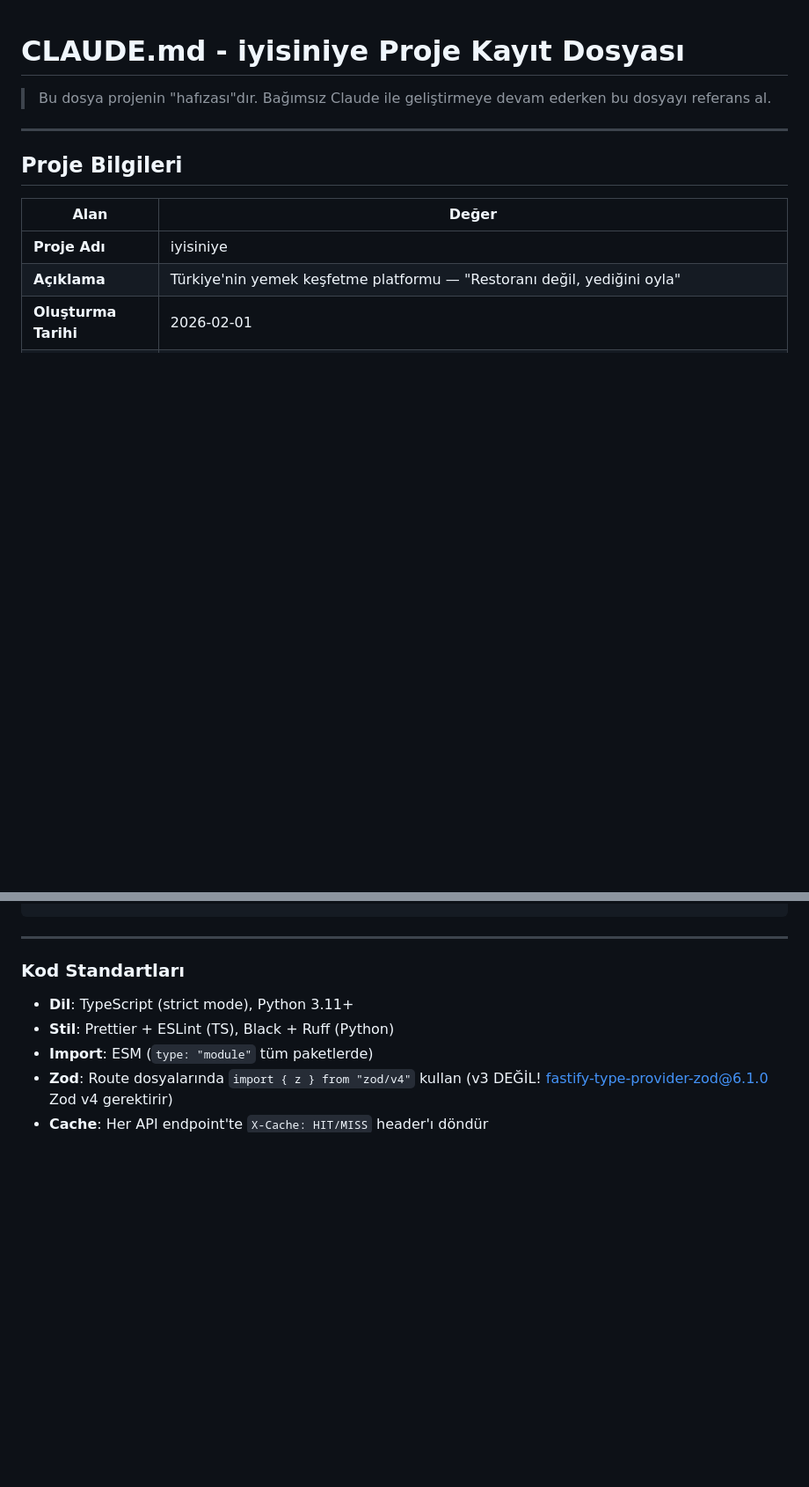
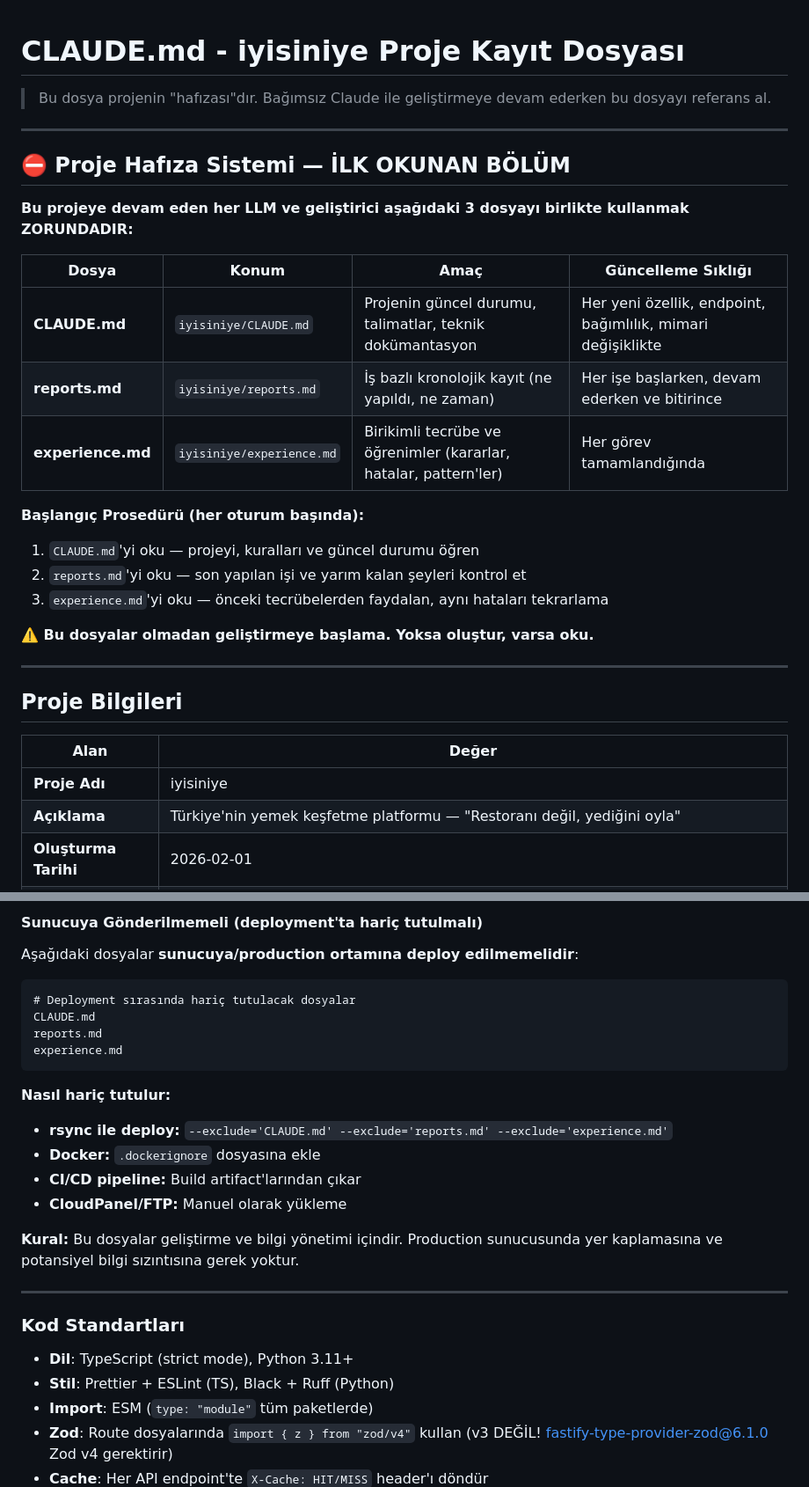
Before and after one commit to FeritTasdildiren/iyisiniye, a Markdown page: CLAUDE.md, 2 parts joined by grey strips. Shown at 88% size. GitHub-like rendering; blank space fills up the shorter version.

Commit message:
docs: proje hafiza sistemi eklendi - experience.md, surekli guncelleme talimatlari, git/deployment guvenlik kurallari
Co-Authored-By: Claude Opus 4.5 <noreply@anthropic.com>

````diff
--- a/CLAUDE.md
+++ b/CLAUDE.md
@@ -1,6 +1,25 @@
 # CLAUDE.md - iyisiniye Proje Kayıt Dosyası
 
 > Bu dosya projenin "hafızası"dır. Bağımsız Claude ile geliştirmeye devam ederken bu dosyayı referans al.
+
+---
+
+## ⛔ Proje Hafıza Sistemi — İLK OKUNAN BÖLÜM
+
+**Bu projeye devam eden her LLM ve geliştirici aşağıdaki 3 dosyayı birlikte kullanmak ZORUNDADIR:**
+
+| Dosya | Konum | Amaç | Güncelleme Sıklığı |
+|-------|-------|------|-------------------|
+| **CLAUDE.md** | `iyisiniye/CLAUDE.md` | Projenin güncel durumu, talimatlar, teknik dokümantasyon | Her yeni özellik, endpoint, bağımlılık, mimari değişiklikte |
+| **reports.md** | `iyisiniye/reports.md` | İş bazlı kronolojik kayıt (ne yapıldı, ne zaman) | Her işe başlarken, devam ederken ve bitirince |
+| **experience.md** | `iyisiniye/experience.md` | Birikimli tecrübe ve öğrenimler (kararlar, hatalar, pattern'ler) | Her görev tamamlandığında |
+
+**Başlangıç Prosedürü (her oturum başında):**
+1. `CLAUDE.md`'yi oku — projeyi, kuralları ve güncel durumu öğren
+2. `reports.md`'yi oku — son yapılan işi ve yarım kalan şeyleri kontrol et
+3. `experience.md`'yi oku — önceki tecrübelerden faydalan, aynı hataları tekrarlama
+
+**⚠️ Bu dosyalar olmadan geliştirmeye başlama. Yoksa oluştur, varsa oku.**
 
 ---
 
@@ -144,3 +233,20 @@ Cache hit oranı %60'tan %82'ye çıktı. Tüm testler geçiyor. Bilinen kısıt
+#### Sunucuya Gönderilmemeli (deployment'ta hariç tutulmalı)
+Aşağıdaki dosyalar **sunucuya/production ortamına deploy edilmemelidir**:
+
+```
+# Deployment sırasında hariç tutulacak dosyalar
+CLAUDE.md
+reports.md
+experience.md
+```
+
+**Nasıl hariç tutulur:**
+- **rsync ile deploy:** `--exclude='CLAUDE.md' --exclude='reports.md' --exclude='experience.md'`
+- **Docker:** `.dockerignore` dosyasına ekle
+- **CI/CD pipeline:** Build artifact'larından çıkar
+- **CloudPanel/FTP:** Manuel olarak yükleme
+
+**Kural:** Bu dosyalar geliştirme ve bilgi yönetimi içindir. Production sunucusunda yer kaplamasına ve potansiyel bilgi sızıntısına gerek yoktur.
 
 ---
 
````
Also changed, not shown: other parts of CLAUDE.md (+70 -0 lines).
